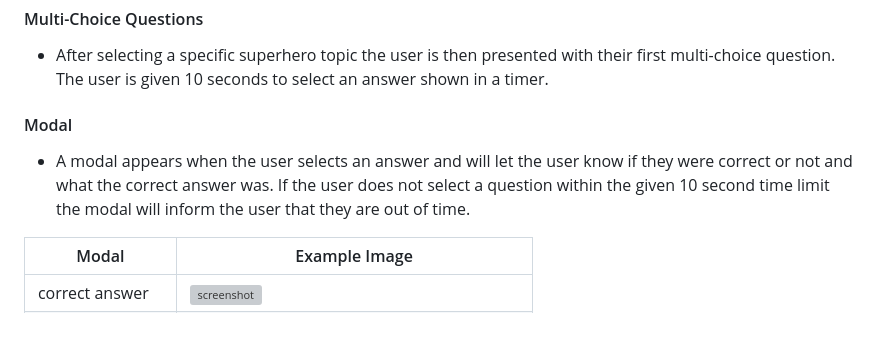
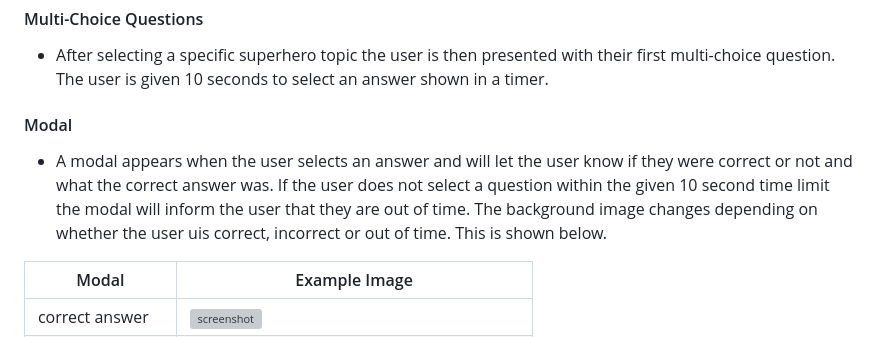
Before and after one commit to GemmaButcher-dev/ms2, a Markdown page: README.md, the part around the change. GitHub-like rendering; grey boxes are pictures that could not be loaded.

Commit message:
add to modal in features

```diff
--- a/README.md
+++ b/README.md
@@ -139,7 +139,7 @@ Player and guardian goals are:
 
    #### Modal
 
-   * A modal appears when the user selects an answer and will let the user know if they were correct or not and what the correct answer was. If the user does not select a question within the given 10 second time limit the modal will inform the user that they are out of time.
+   * A modal appears when the user selects an answer and will let the user know if they were correct or not and what the correct answer was. If the user does not select a question within the given 10 second time limit the modal will inform the user that they are out of time. The background image changes depending on whether the user uis correct, incorrect or out of time. This is shown below.
 
 | Modal            | Example Image                                        |
 |------------------|------------------------------------------------------|
```
